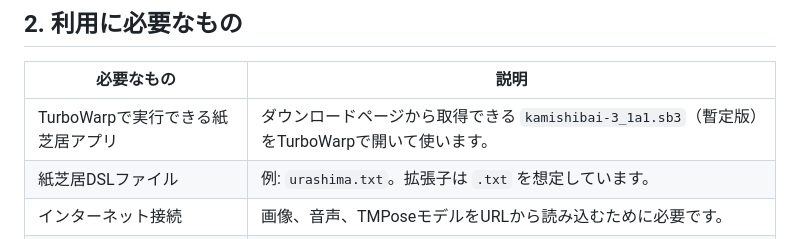
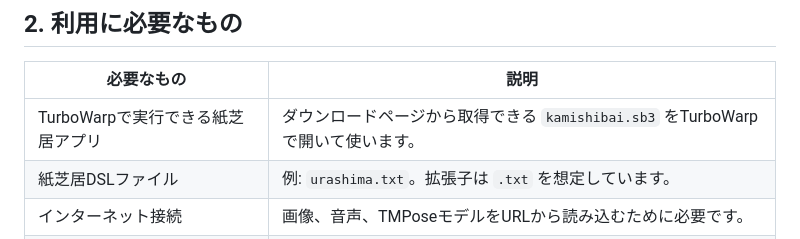
Before and after one commit to kubohiroya/tm-kamishibai-docs, a Markdown page: docs/general/01-user-guide.md, the part around the change. GitHub-like rendering.

```diff
--- a/docs/general/01-user-guide.md
+++ b/docs/general/01-user-guide.md
@@ -15,7 +15,7 @@
 
 | 必要なもの                        | 説明                                                                   |
 | --------------------------------- | ---------------------------------------------------------------------- |
-| TurboWarpで実行できる紙芝居アプリ | ダウンロードページから取得できる `kamishibai-3_1a1.sb3`（暫定版）をTurboWarpで開いて使います。 |
+| TurboWarpで実行できる紙芝居アプリ | ダウンロードページから取得できる `kamishibai.sb3` をTurboWarpで開いて使います。 |
 | 紙芝居DSLファイル                 | 例: `urashima.txt`。拡張子は `.txt` を想定しています。                 |
 | インターネット接続                | 画像、音声、TMPoseモデルをURLから読み込むために必要です。              |
 | カメラ                            | ポーズ認識を使う場合に必要です。                                       |
```
Also changed, not shown: docs/general/06-developer-guide.md (+63 -1 lines).
